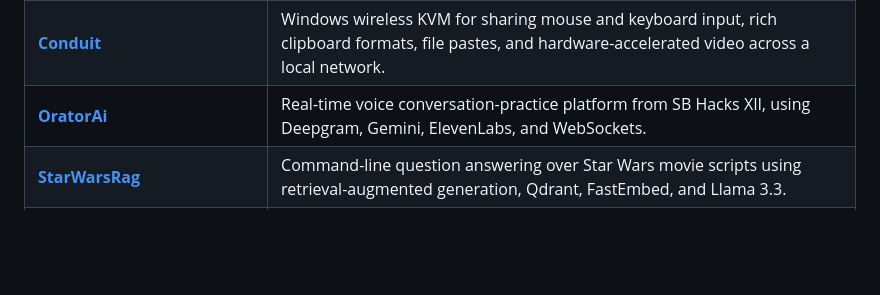
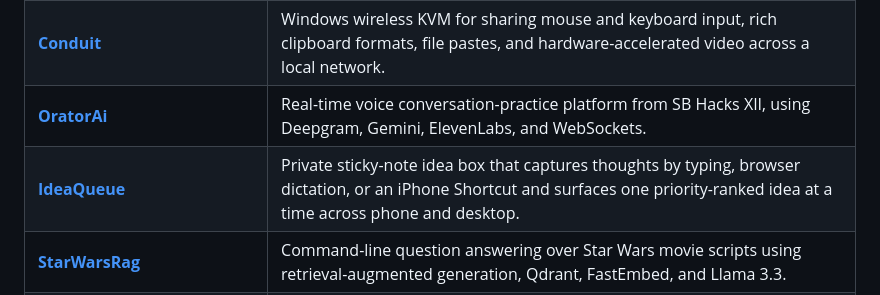
Before and after one commit to parm2006/parth-portfolio, a Markdown page: README.md, the part around the change. Drawn GitHub-style; blank space fills up the shorter version.

Commit message:
Add IdeaQueue to project portfolio

```diff
--- a/README.md
+++ b/README.md
@@ -13,6 +13,7 @@ A curated overview of my software projects, spanning full-stack applications, vo
 | [**NeuralNetworksRust**](https://github.com/parm2006/NeuralNetworksRust) | Pure-Rust deep-learning framework with reverse-mode autograd, multidimensional tensors and broadcasting, composable modules, convolution and pooling layers, activations, losses, optimizers, binary checkpoints, and numerical-gradient verification. |
 | [**Conduit**](https://github.com/parm2006/Conduit) | Windows wireless KVM for sharing mouse and keyboard input, rich clipboard formats, file pastes, and hardware-accelerated video across a local network. |
 | [**OratorAi**](https://github.com/parm2006/Orator-AI) | Real-time voice conversation-practice platform from SB Hacks XII, using Deepgram, Gemini, ElevenLabs, and WebSockets. |
+| [**IdeaQueue**](https://github.com/parm2006/IdeaQueue) | Private sticky-note idea box that captures thoughts by typing, browser dictation, or an iPhone Shortcut and surfaces one priority-ranked idea at a time across phone and desktop. |
 | [**StarWarsRag**](https://github.com/parm2006/StarWarsRAG) | Command-line question answering over Star Wars movie scripts using retrieval-augmented generation, Qdrant, FastEmbed, and Llama 3.3. |
 | [**ScholarlySearchEngine**](https://github.com/parm2006/Scholarly-Search-Engine) | Academic search engine for discovering relevant research papers, with an emphasis on contributions from women and underrepresented scholars. |
 | **Terraria Pixel Art Converter**<br>[https://terraria-pixel-art-converter.vercel.app/](https://terraria-pixel-art-converter.vercel.app/)<br>[GitHub](https://github.com/parm2006/terraria-pixel-converter) | Converts pixel art into Terraria block and wall material lists. |
```
